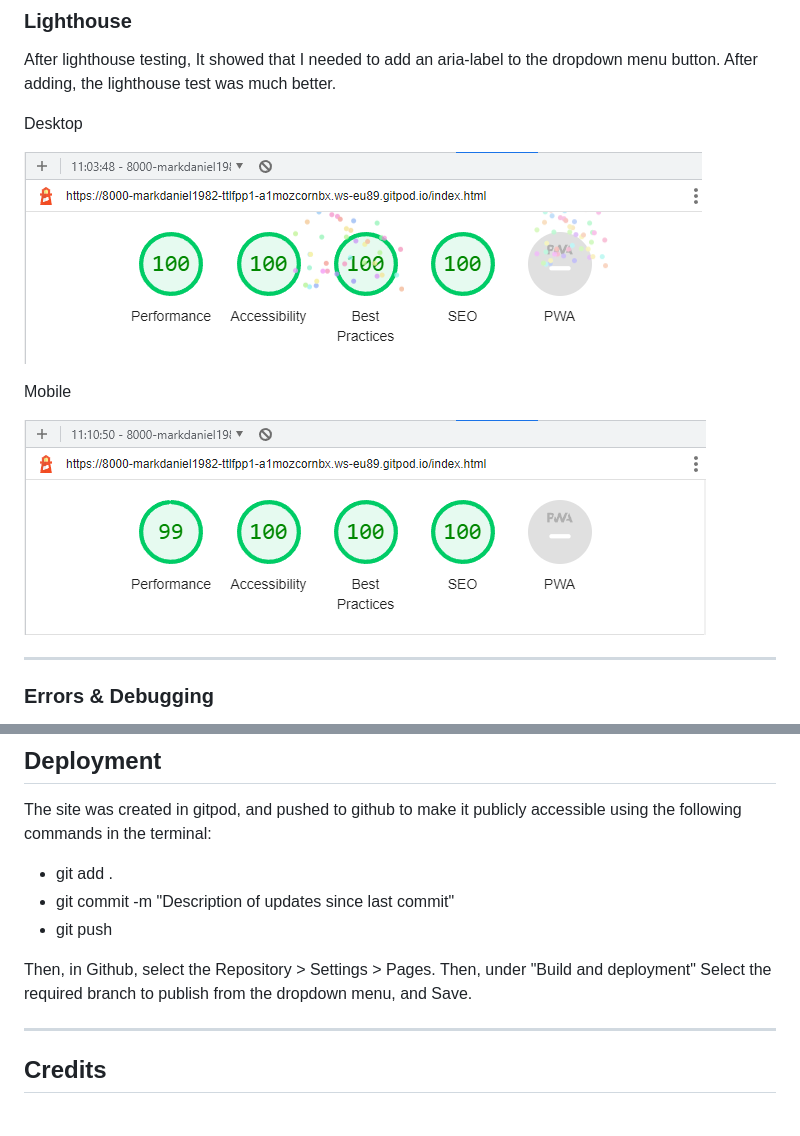
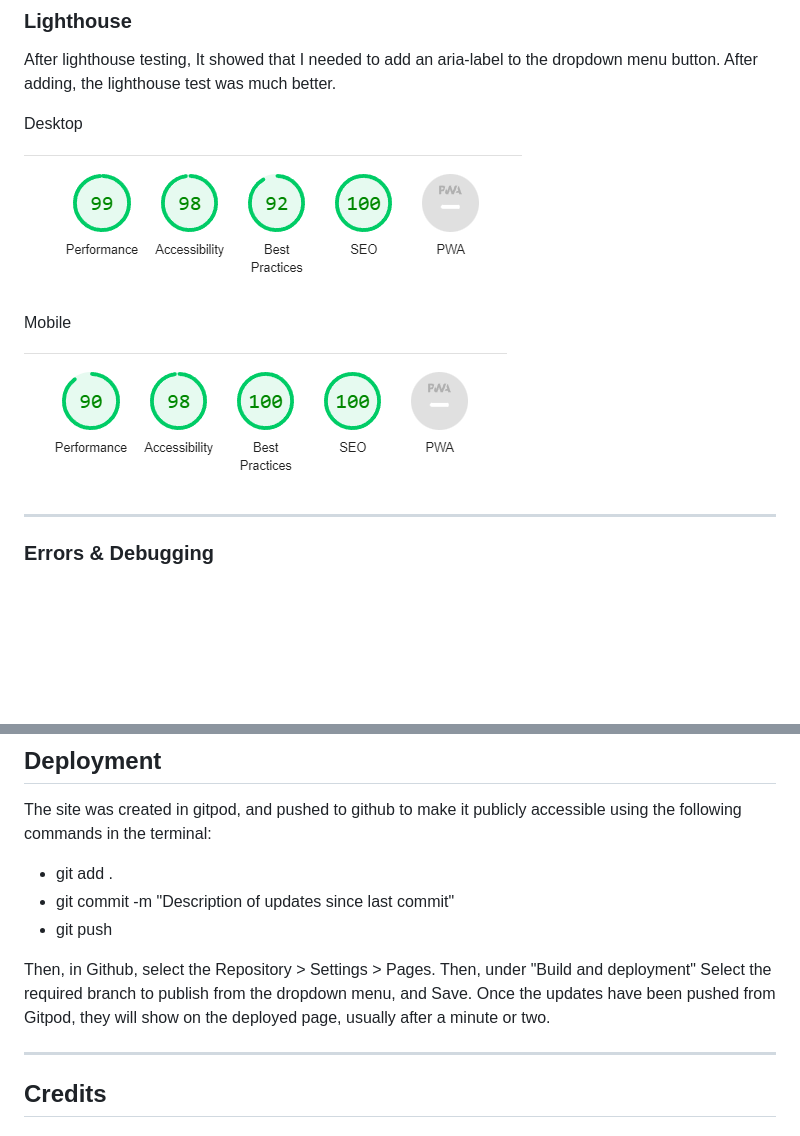
Before and after one commit to markdaniel1982/ttlf_pp1, a Markdown page: README.md, 2 parts joined by grey strips. GitHub-like rendering; pictures changed too: documentation/images/lighthouse_desktop.png, documentation/images/lighthouse_mobile.png; blank space fills up the shorter version.

Commit message:
readme updated with new lighthouse test results

```diff
--- a/README.md
+++ b/README.md
@@ -124,6 +124,7 @@ The site was created in gitpod, and pushed to github to make it publicly accessi
   * git push
 
   Then, in Github, select the Repository > Settings > Pages. Then, under "Build and deployment" Select the required branch to publish from the dropdown menu, and Save.
+  Once the updates have been pushed from Gitpod, they will show on the deployed page, usually after a minute or two.
 _____
 
 ## Credits
```
Also changed, not shown: other parts of README.md (+1 -1 lines).
